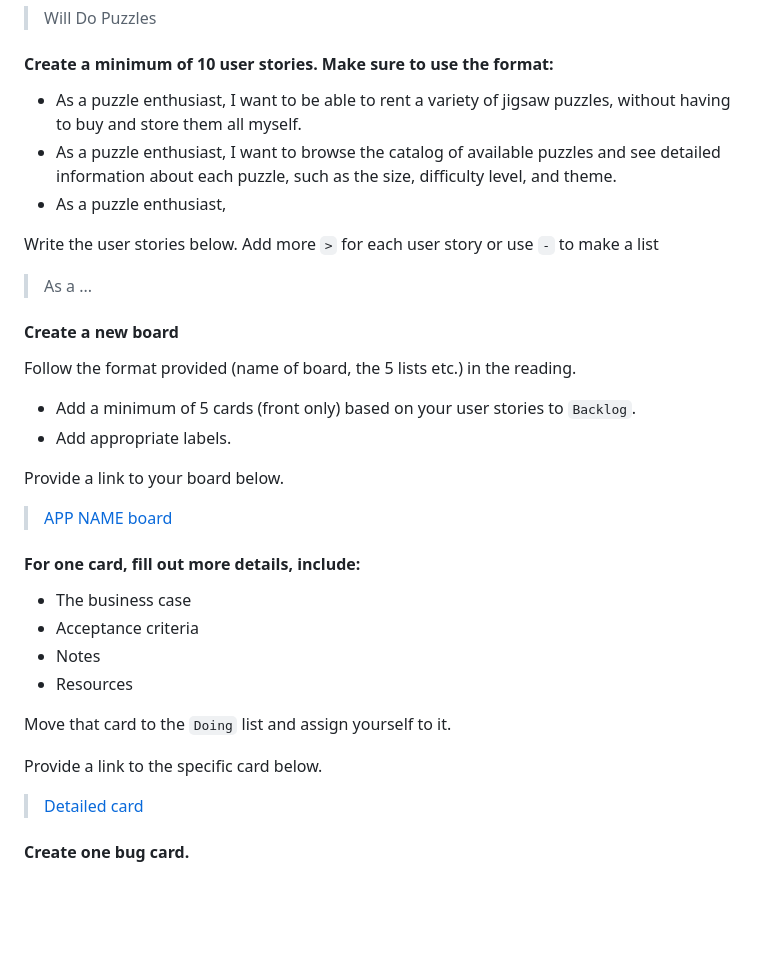
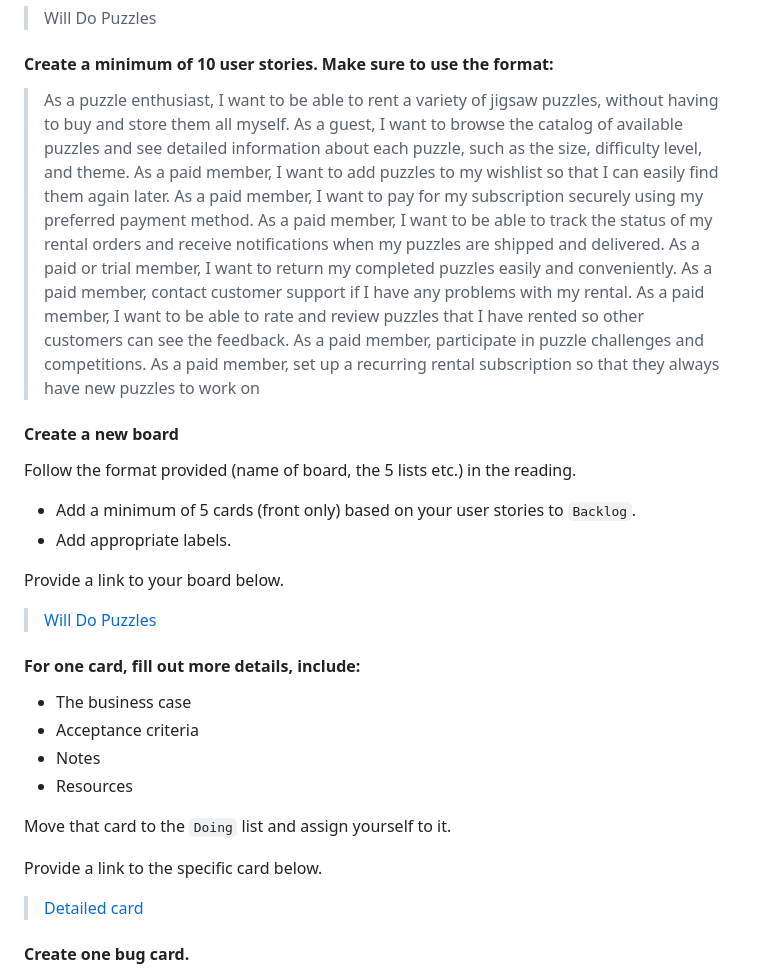
Before and after one commit to 10-4-pursuit/lab-app-planning, a Markdown page: README.md, the part around the change printed below. GitHub-like rendering; blank space fills up the shorter version.

```diff
--- a/README.md
+++ b/README.md
@@ -40,13 +40,18 @@ Choose from any popular app. It can be an app for anything:
 
 #### Create a minimum of 10 user stories. Make sure to use the format:
 
--  As a puzzle enthusiast, I want to be able to rent a variety of jigsaw puzzles, without having to buy and store them all myself.
-- As a puzzle enthusiast, I want to browse the catalog of available puzzles and see detailed information about each puzzle, such as the size, difficulty level, and theme.
-- As a puzzle enthusiast,
+ > As a puzzle enthusiast, I want to be able to rent a variety of jigsaw puzzles, without having to buy and store them all myself.
+ > As a guest, I want to browse the catalog of available puzzles and see detailed information about each puzzle, such as the size, difficulty level, and theme.
+ > As a paid member, I want to add puzzles to my wishlist so that I can easily find them again later.
+ > As a paid member, I want to pay for my subscription securely using my preferred payment method.
+ > As a paid member, I want to be able to track the status of my rental orders and receive notifications when my puzzles are shipped and delivered.
+ > As a paid or trial member, I want to return my completed puzzles easily and conveniently.
+ > As a paid member, contact customer support if I have any problems with my rental.
+ > As a paid member, I want to be able to rate and review puzzles that I have rented so other customers can see the feedback.
+ > As a paid member, participate in puzzle challenges and competitions.
+ > As a paid member, set up a recurring rental subscription so that they always have new puzzles to work on
 
-Write the user stories below. Add more `>` for each user story or use `-` to make a list
 
-> As a ...
 
 #### Create a new board
 
@@ -57,7 +62,7 @@ Follow the format provided (name of board, the 5 lists etc.) in the reading.
 
 Provide a link to your board below.
 
-> [APP NAME board]()
+> [Will Do Puzzles](https://trello.com/b/jCYV3jqS/will-do-puzzles)
 
 #### For one card, fill out more details, include:
 
```
Also changed, not shown: other parts of README.md (+3 -3 lines).
